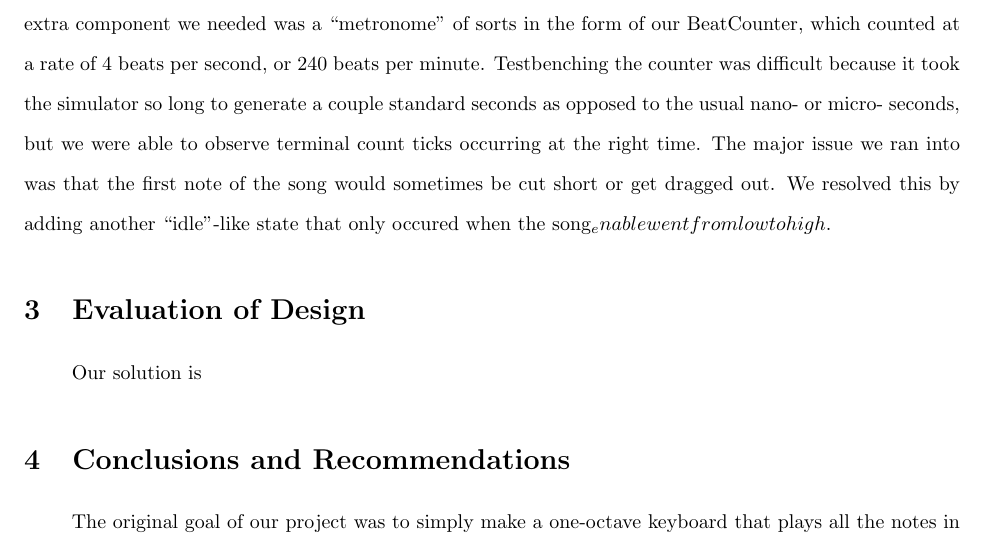
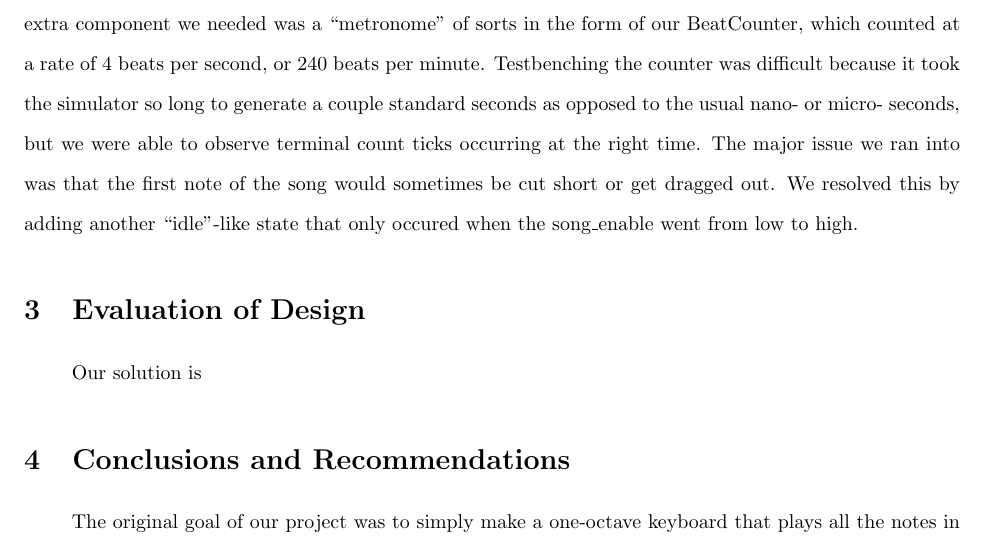
Before and after one commit to cheniel/octave-keyboard, a LaTeX document (report/ENGS031FinalReport.tex): part of page 8 of 30, cut so that both start at the same text. Compiled offline with pdfLaTeX; a LaTeX package or settings file that is missing is left out.

Commit message:
update pdf, underscore

```diff
--- a/report/ENGS031FinalReport.tex
+++ b/report/ENGS031FinalReport.tex
@@ -162,7 +162,7 @@ This project was created by Vivian Hu and Daniel Chen in Summer 2014 at Dartmout
 
     We also ran into a bug where the keyboard would be playing normally and then suddenly everything would stop. We figured some kind of metastability was occuring because we were using switches as ``keys''. We noticed that the keyboard would usually stop when we held a switch between `0' and `1'. After switching over to buttons, the problem was still occurring, but we remembered that we had forgotten to add debouncers to our buttons. This resolved our issue.
 
-    At the very end, once our keyboard was completely playable, we decided to go back in and implement the autoplay functionality. Most of that was done by simply adding more states to the controller. The only extra component we needed was a ``metronome'' of sorts in the form of our BeatCounter, which counted at a rate of 4 beats per second, or 240 beats per minute. Testbenching the counter was difficult because it took the simulator so long to generate a couple standard seconds as opposed to the usual nano- or micro- seconds, but we were able to observe terminal count ticks occurring at the right time. The major issue we ran into was that the first note of the song would sometimes be cut short or get dragged out. We resolved this by adding another ``idle''-like state that only occured when the song_enable went from low to high.
+    At the very end, once our keyboard was completely playable, we decided to go back in and implement the autoplay functionality. Most of that was done by simply adding more states to the controller. The only extra component we needed was a ``metronome'' of sorts in the form of our BeatCounter, which counted at a rate of 4 beats per second, or 240 beats per minute. Testbenching the counter was difficult because it took the simulator so long to generate a couple standard seconds as opposed to the usual nano- or micro- seconds, but we were able to observe terminal count ticks occurring at the right time. The major issue we ran into was that the first note of the song would sometimes be cut short or get dragged out. We resolved this by adding another ``idle''-like state that only occured when the song\textunderscore enable went from low to high.
 
 \section{Evaluation of Design}
 
```
Also changed, not shown: 1 other file.
